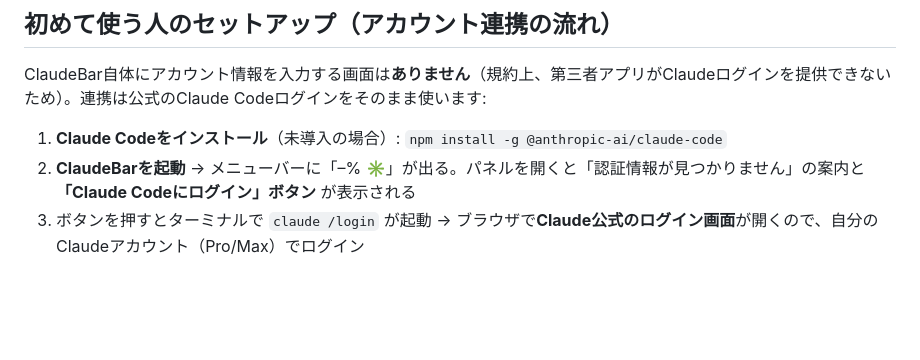
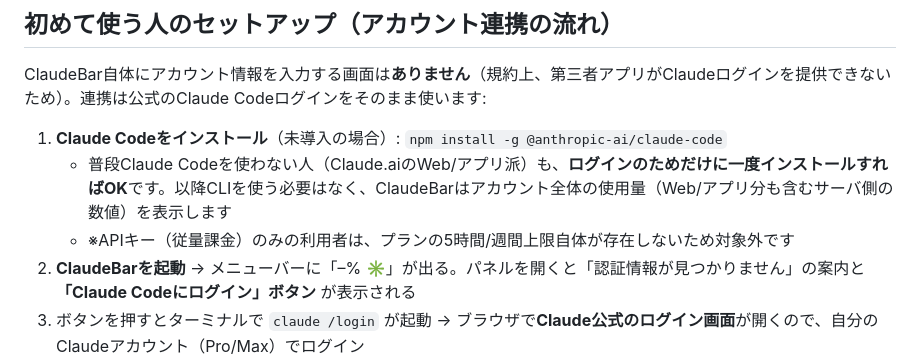
Before and after one commit to sagaway3105/claude-bar, a Markdown page: README.md, the part around the change. GitHub-like rendering; blank space fills up the shorter version.

Commit message:
README: Claude Codeを使わない人向けの補足（ログイン専用に一度だけ導入すればよい）
Claude-Session: https://claude.ai/code/session_01S4fGVycDVJZaRMgQrh1EEp

```diff
--- a/README.md
+++ b/README.md
@@ -43,6 +43,8 @@ APIキー（従量課金）は使いません。使用量の取得はClaude Code
 ClaudeBar自体にアカウント情報を入力する画面は**ありません**（規約上、第三者アプリがClaudeログインを提供できないため）。連携は公式のClaude Codeログインをそのまま使います:
 
 1. **Claude Codeをインストール**（未導入の場合）: `npm install -g @anthropic-ai/claude-code`
+   - 普段Claude Codeを使わない人（Claude.aiのWeb/アプリ派）も、**ログインのためだけに一度インストールすればOK**です。以降CLIを使う必要はなく、ClaudeBarはアカウント全体の使用量（Web/アプリ分も含むサーバ側の数値）を表示します
+   - ※APIキー（従量課金）のみの利用者は、プランの5時間/週間上限自体が存在しないため対象外です
 2. **ClaudeBarを起動** → メニューバーに「–% ✳」が出る。パネルを開くと「認証情報が見つかりません」の案内と **「Claude Codeにログイン」ボタン** が表示される
 3. ボタンを押すとターミナルで `claude /login` が起動 → ブラウザで**Claude公式のログイン画面**が開くので、自分のClaudeアカウント（Pro/Max）でログイン
 4. ログイン完了でトークンがKeychainに保存される。ClaudeBarが次の更新（最大2分、またはパネルの↻）で自動的に拾い、使用量が表示される
```
